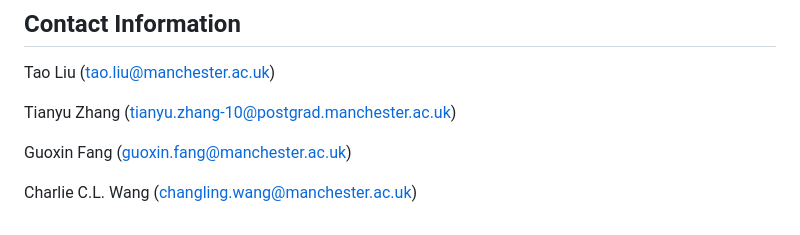
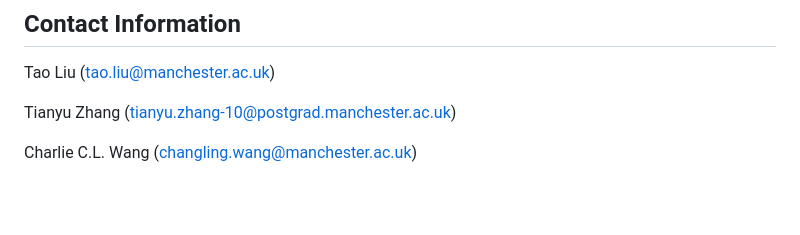
Before and after one commit to RyanTaoLiu/NeuralSlicer, a Markdown page: README.md, the part around the change. Rendered like a GitHub page; blank space fills up the shorter version.

```diff
--- a/README.md
+++ b/README.md
@@ -57,7 +57,4 @@ Tao Liu      (tao.liu@manchester.ac.uk)
 
 Tianyu Zhang (tianyu.zhang-10@postgrad.manchester.ac.uk)
 
-Guoxin Fang  (guoxin.fang@manchester.ac.uk)
-
-
 Charlie C.L. Wang  (changling.wang@manchester.ac.uk)
```
